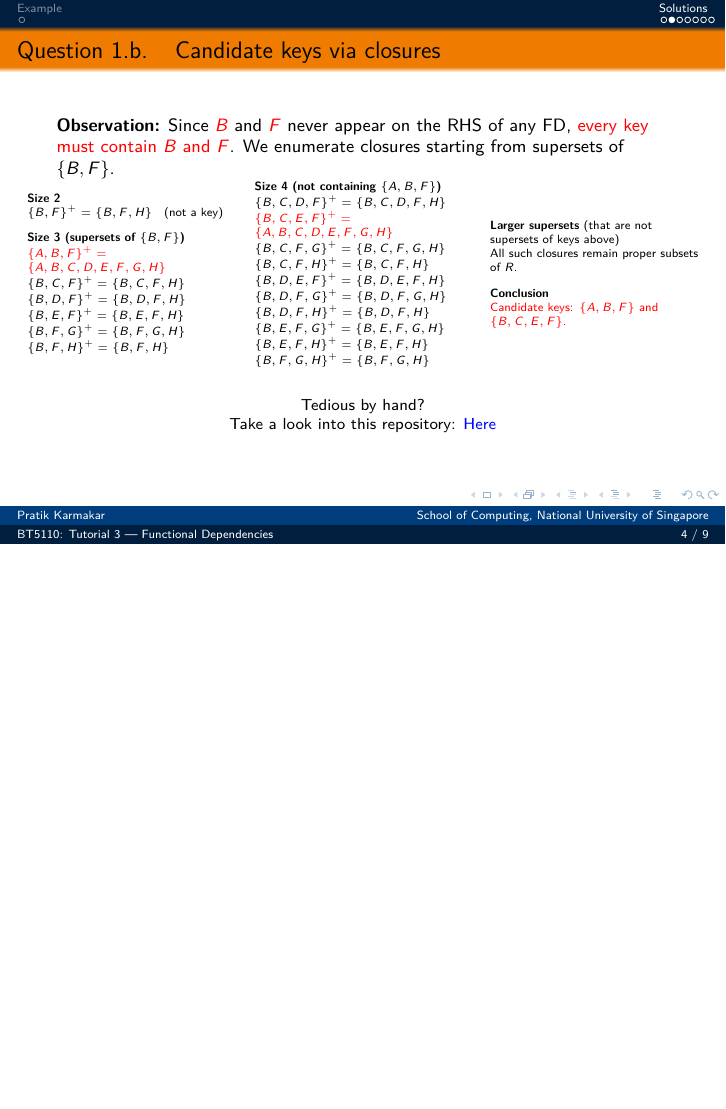
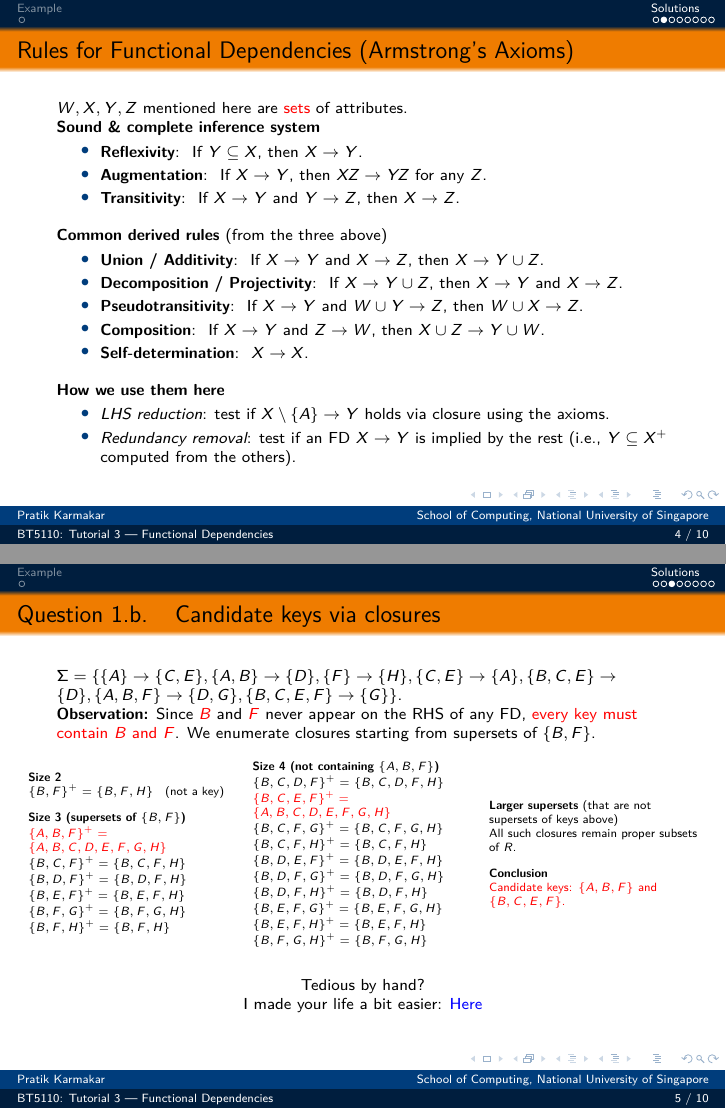
Before and after one commit to pratik2358/BT5110_ay_25_26, LaTeX slides (tut_03.tex): page 14 of 23 before the commit and pages 11 and 15 of 24 after it, the two joined at a grey line, the shorter picture padded with empty space. The pictures show the PDF file slides/tut_03.pdf that the author committed with the source.

Commit message:
Updates from Overleaf

```diff
--- a/tut_03.tex
+++ b/tut_03.tex
@@ -108,12 +108,42 @@ H & \texttt{address} \\
 \textcolor{teal}{Notes: A bean is identified by \alert{name} or by \alert{(cultivar, region)}; a drink name is unique \emph{per bean}; branches sell drinks, with address and quantity recorded.}
 \end{frame}
 
+\begin{frame}{Rules for Functional Dependencies (Armstrong's Axioms)}
+\scriptsize
+$W, X, Y, Z$ mentioned here are \alert{sets} of attributes.\\
+\textbf{Sound \& complete inference system}
+\begin{itemize}\setlength\itemsep{0.25em}
+  \item \textbf{Reflexivity}:\; If $Y\subseteq X$, then $X \to Y$.
+  \item \textbf{Augmentation}:\; If $X \to Y$, then $XZ \to YZ$ for any $Z$.
+  \item \textbf{Transitivity}:\; If $X \to Y$ and $Y \to Z$, then $X \to Z$.
+\end{itemize}
+
+\medskip
+\textbf{Common derived rules} (from the three above)
+\begin{itemize}\setlength\itemsep{0.25em}
+  \item \textbf{Union / Additivity}:\; If $X \to Y$ and $X \to Z$, then $X \to Y\cup Z$.
+  \item \textbf{Decomposition / Projectivity}:\; If $X \to Y\cup Z$, then $X \to Y$ and $X \to Z$.
+  \item \textbf{Pseudotransitivity}:\; If $X \to Y$ and $W\cup Y \to Z$, then $W\cup X \to Z$.
+  \item \textbf{Composition}:\; If $X \to Y$ and $Z \to W$, then $X\cup Z \to Y\cup W$.
+  \item \textbf{Self-determination}:\; $X \to X$.
+\end{itemize}
+
+\medskip
+\textbf{How we use them here}
+\begin{itemize}\setlength\itemsep{0.25em}
+  \item \emph{LHS reduction}: test if $X\setminus\{A\}\to Y$ holds via closure using the axioms.
+  \item \emph{Redundancy removal}: test if an FD $X\to Y$ is implied by the rest (i.e., $Y\subseteq X^+$ computed from the others).
+\end{itemize}
+\end{frame}
+
 \begin{frame}{Question 1.b. \; Candidate keys via closures}
-\footnotesize
+\scriptsize
+$\Sigma=\{\{A\} \to \{C,E\},\{A,B\} \to \{D\},\{F\} \to \{H\},\{C,E\} \to \{A\},\{B,C,E\} \to \{D\},\{A,B,F\} \to \{D,G\},\{B,C,E,F\} \to \{G\}\}$.\\
 \textbf{Observation:} Since \alert{$B$} and \alert{$F$} never appear on the RHS of any FD, \alert{every key must contain $B$ and $F$}. We enumerate closures starting from supersets of $\{B,F\}$.
 
 \pause
 \tiny
+\vspace{0.3cm}
 \begin{columns}
 \begin{column}{0.32\textwidth}
 \textbf{Size 2}\\
@@ -129,7 +159,6 @@ $\{B,F,G\}^+ = \{B,F,G,H\}$ \\
 $\{B,F,H\}^+ = \{B,F,H\}$
 \end{column}
 \pause
-\vspace{0.2em}
 \begin{column}{0.34\textwidth}
 \textbf{Size 4 (not containing $\{A,B,F\}$)}\\
 $\{B,C,D,F\}^+ = \{B,C,D,F,H\}$ \\
@@ -158,7 +187,7 @@ All such closures remain proper subsets of $R$.
 \scriptsize
 \begin{center}
     Tedious by hand?\\
-Take a look into this repository: \href{https://github.com/pratik2358/fucntional_dep}{\textcolor{blue}{Here}}
+I made your life a bit easier: \href{https://github.com/pratik2358/fucntional_dep}{\textcolor{blue}{Here}}
 \end{center}
 \end{frame}
 
```
Also changed, not shown: slides/tut_03.pdf, tut_03.tex (3 more changed lines).
